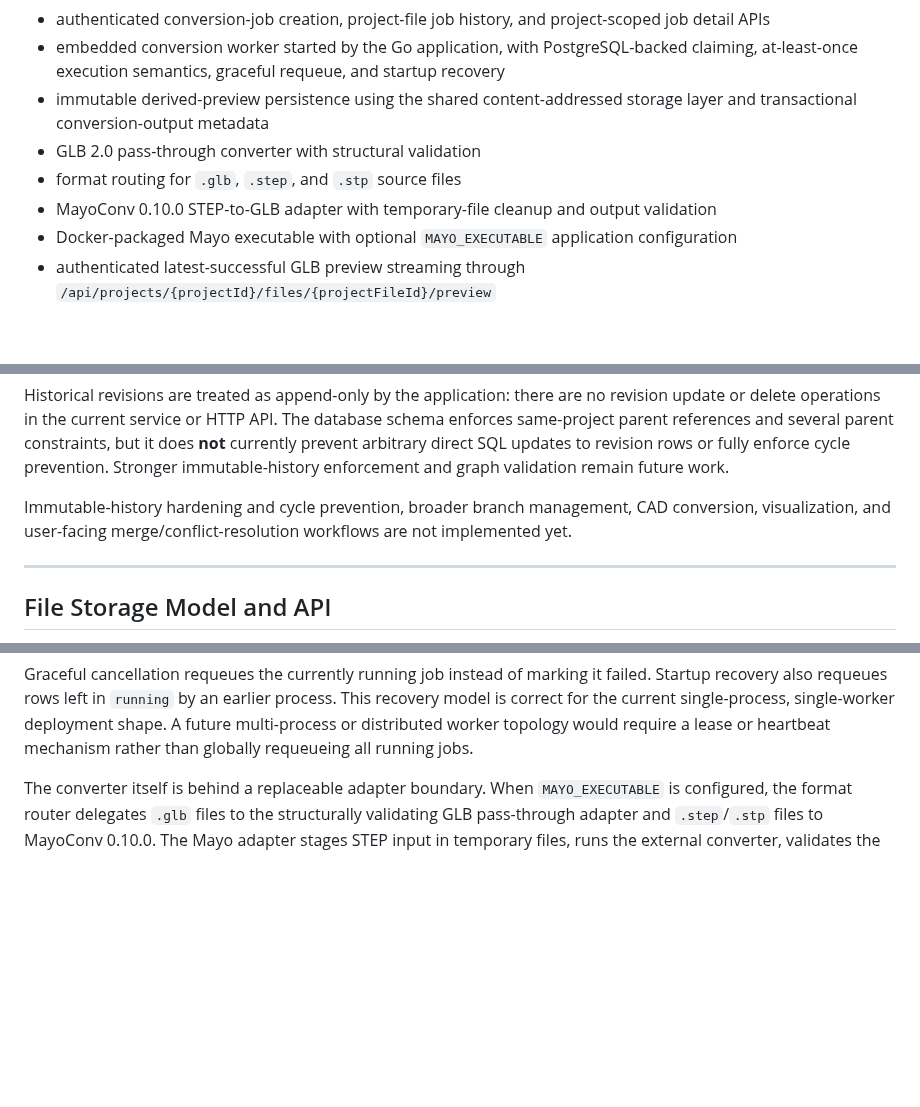
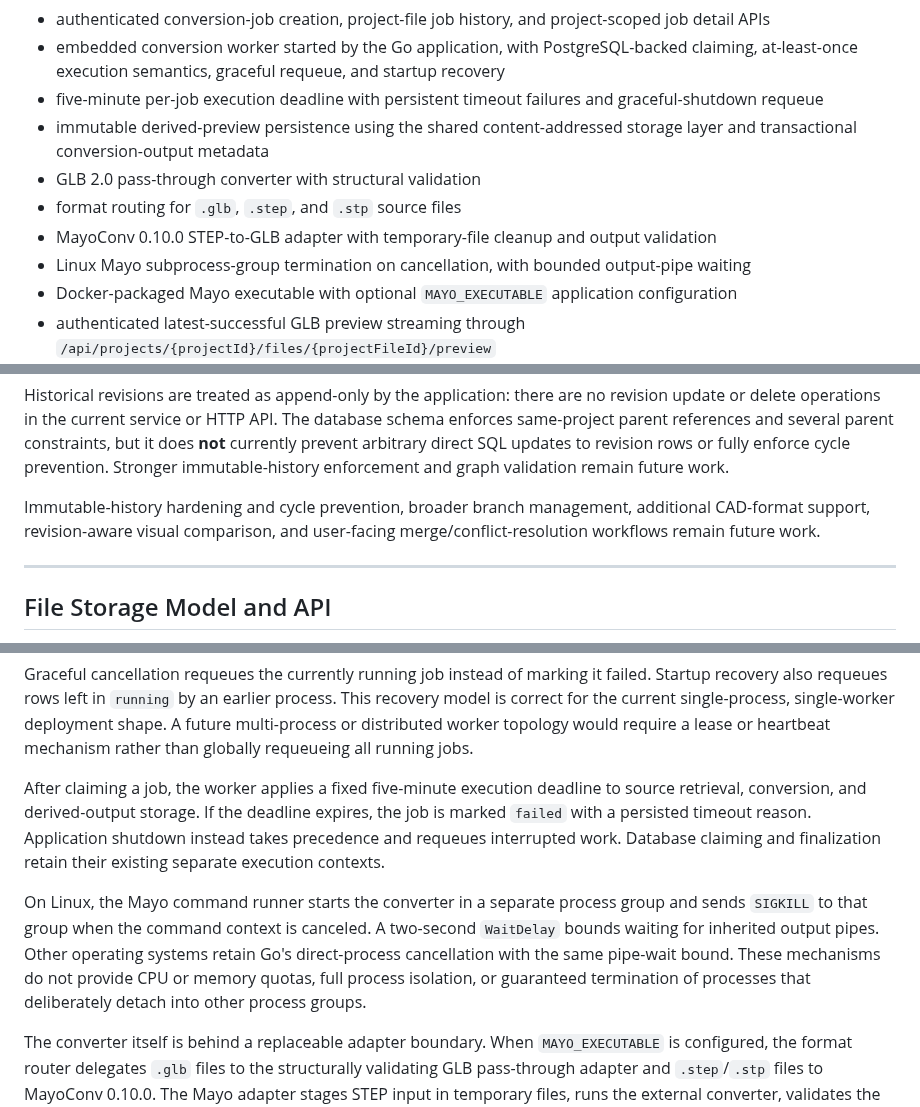
Before and after one commit to AngelAvilesSil/3Default, a Markdown page: README.md, 3 parts joined by grey strips. Rendered like a GitHub page; blank space fills up the shorter version.

```diff
--- a/README.md
+++ b/README.md
@@ -34,10 +34,12 @@ Implemented foundations include:
 * durable PostgreSQL-backed CAD conversion jobs with `pending`, `running`, `succeeded`, and `failed` states
 * authenticated conversion-job creation, project-file job history, and project-scoped job detail APIs
 * embedded conversion worker started by the Go application, with PostgreSQL-backed claiming, at-least-once execution semantics, graceful requeue, and startup recovery
+* five-minute per-job execution deadline with persistent timeout failures and graceful-shutdown requeue
 * immutable derived-preview persistence using the shared content-addressed storage layer and transactional conversion-output metadata
 * GLB 2.0 pass-through converter with structural validation
 * format routing for `.glb`, `.step`, and `.stp` source files
 * MayoConv 0.10.0 STEP-to-GLB adapter with temporary-file cleanup and output validation
+* Linux Mayo subprocess-group termination on cancellation, with bounded output-pipe waiting
 * Docker-packaged Mayo executable with optional `MAYO_EXECUTABLE` application configuration
 * authenticated latest-successful GLB preview streaming through `/api/projects/{projectId}/files/{projectFileId}/preview`
 * routed Three.js browser preview through `/projects/{projectId}/files/{projectFileId}/preview`
@@ -422,7 +424,7 @@ History results use a deterministic presentation order of `createdAt` descending
 
 Historical revisions are treated as append-only by the application: there are no revision update or delete operations in the current service or HTTP API. The database schema enforces same-project parent references and several parent constraints, but it does **not** currently prevent arbitrary direct SQL updates to revision rows or fully enforce cycle prevention. Stronger immutable-history enforcement and graph validation remain future work.
 
-Immutable-history hardening and cycle prevention, broader branch management, CAD conversion, visualization, and user-facing merge/conflict-resolution workflows are not implemented yet.
+Immutable-history hardening and cycle prevention, broader branch management, additional CAD-format support, revision-aware visual comparison, and user-facing merge/conflict-resolution workflows remain future work.
 
 ---
 
@@ -546,6 +549,10 @@ The schema enforces the state/timestamp relationships, keeps `attempt_count`, st
 The embedded worker claims the oldest pending job with PostgreSQL row locking and `FOR UPDATE SKIP LOCKED`, increments its attempt count, and transitions it to `running`. Execution is intentionally **at least once** rather than exactly once. A converter must therefore tolerate the possibility that a previously started job is executed again after process failure and startup recovery.
 
 Graceful cancellation requeues the currently running job instead of marking it failed. Startup recovery also requeues rows left in `running` by an earlier process. This recovery model is correct for the current single-process, single-worker deployment shape. A future multi-process or distributed worker topology would require a lease or heartbeat mechanism rather than globally requeueing all running jobs.
+
+After claiming a job, the worker applies a fixed five-minute execution deadline to source retrieval, conversion, and derived-output storage. If the deadline expires, the job is marked `failed` with a persisted timeout reason. Application shutdown instead takes precedence and requeues interrupted work. Database claiming and finalization retain their existing separate execution contexts.
+
+On Linux, the Mayo command runner starts the converter in a separate process group and sends `SIGKILL` to that group when the command context is canceled. A two-second `WaitDelay` bounds waiting for inherited output pipes. Other operating systems retain Go's direct-process cancellation with the same pipe-wait bound. These mechanisms do not provide CPU or memory quotas, full process isolation, or guaranteed termination of processes that deliberately detach into other process groups.
 
 The converter itself is behind a replaceable adapter boundary. When `MAYO_EXECUTABLE` is configured, the format router delegates `.glb` files to the structurally validating GLB pass-through adapter and `.step`/`.stp` files to MayoConv 0.10.0. The Mayo adapter stages STEP input in temporary files, runs the external converter, validates the resulting GLB, and cleans up temporary files. The resulting preview uses media type `model/gltf-binary`. Unsupported formats fail rather than being mislabeled as converted previews. When Mayo is unconfigured, the worker falls back to the previous content-based GLB pass-through behavior.
 
```
Also changed, not shown: other parts of README.md (+17 -2 lines).
